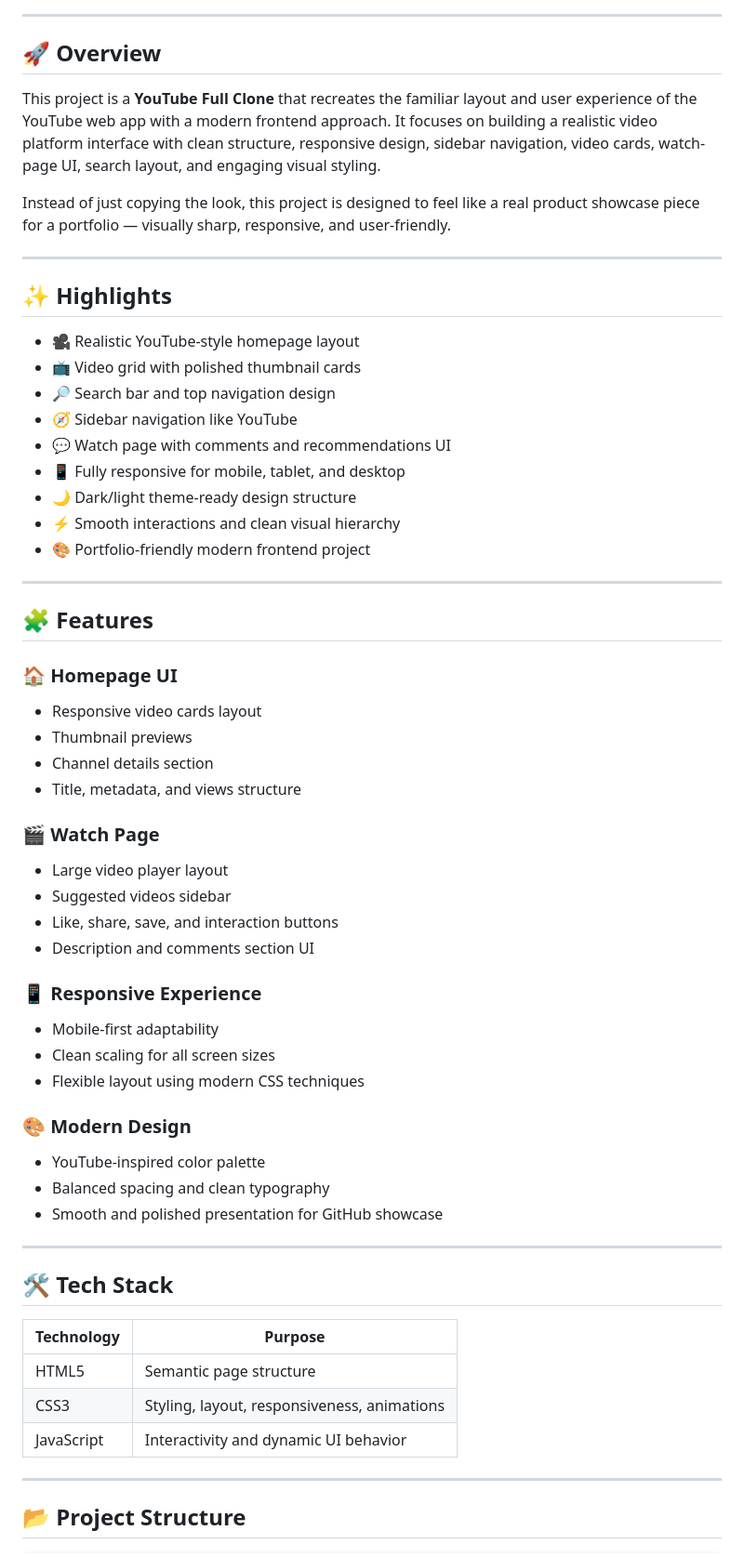
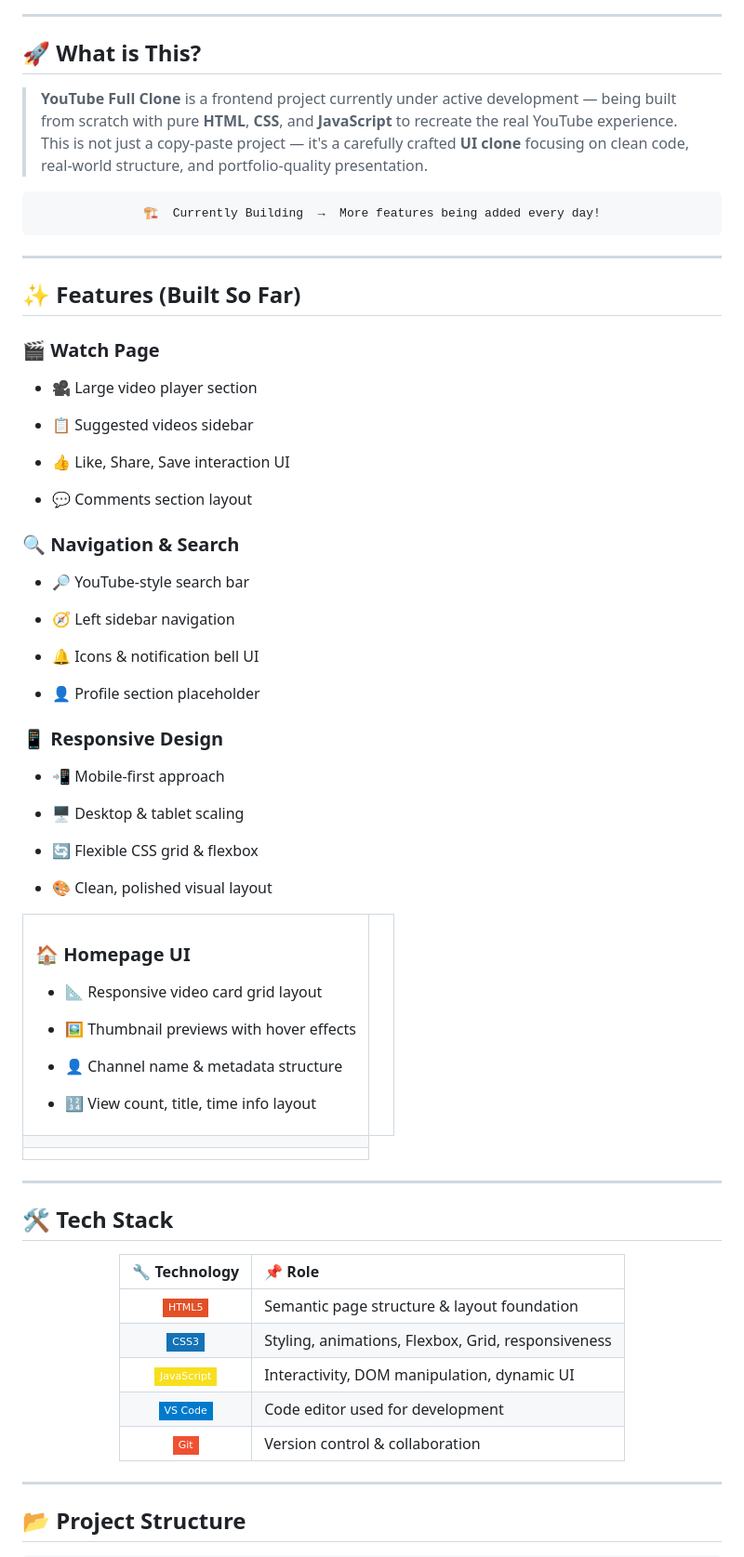
Before and after one commit to Uttkarshchambiyal/youtube-full-clone, a Markdown page: README.md, the part around one of its changes. Shown at 93% size. GitHub-like rendering; badges without logos.

Commit message:
docs: redesign README with graphical layout, badges, and in-progress status
Updated README.md to enhance project description, features, and visuals.

````diff
--- a/README.md
+++ b/README.md
@@ -19,61 +24,80 @@
 
 ---
 
-## 🚀 Overview
+## 🚀 What is This?
 
-This project is a **YouTube Full Clone** that recreates the familiar layout and user experience of the YouTube web app with a modern frontend approach. It focuses on building a realistic video platform interface with clean structure, responsive design, sidebar navigation, video cards, watch-page UI, search layout, and engaging visual styling.
+> **YouTube Full Clone** is a frontend project currently under active development — being built from scratch with pure **HTML**, **CSS**, and **JavaScript** to recreate the real YouTube experience. This is not just a copy-paste project — it's a carefully crafted **UI clone** focusing on clean code, real-world structure, and portfolio-quality presentation.
 
-Instead of just copying the look, this project is designed to feel like a real product showcase piece for a portfolio — visually sharp, responsive, and user-friendly.
+<div align="center">
+
+```
+🏗️  Currently Building  →  More features being added every day!
+```
+
+</div>
 
 ---
 
-## ✨ Highlights
+## ✨ Features (Built So Far)
 
-- 🎥 Realistic YouTube-style homepage layout
-- 📺 Video grid with polished thumbnail cards
-- 🔎 Search bar and top navigation design
-- 🧭 Sidebar navigation like YouTube
-- 💬 Watch page with comments and recommendations UI
-- 📱 Fully responsive for mobile, tablet, and desktop
-- 🌙 Dark/light theme-ready design structure
-- ⚡ Smooth interactions and clean visual hierarchy
-- 🎨 Portfolio-friendly modern frontend project
-
----
-
-## 🧩 Features
+<table>
+  <tr>
+    <td>
 
 ### 🏠 Homepage UI
-- Responsive video cards layout
-- Thumbnail previews
-- Channel details section
-- Title, metadata, and views structure
+- 📐 Responsive video card grid layout
+- 🖼️ Thumbnail previews with hover effects
+- 👤 Channel name & metadata structure
+- 🔢 View count, title, time info layout
+
+    </td>
+    <td>
 
 ### 🎬 Watch Page
-- Large video player layout
-- Suggested videos sidebar
-- Like, share, save, and interaction buttons
-- Description and comments section UI
+- 🎥 Large video player section
+- 📋 Suggested videos sidebar
+- 👍 Like, Share, Save interaction UI
+- 💬 Comments section layout
 
-### 📱 Responsive Experience
-- Mobile-first adaptability
-- Clean scaling for all screen sizes
-- Flexible layout using modern CSS techniques
+    </td>
+  </tr>
+  <tr>
+    <td>
 
-### 🎨 Modern Design
-- YouTube-inspired color palette
-- Balanced spacing and clean typography
-- Smooth and polished presentation for GitHub showcase
+### 🔍 Navigation & Search
+- 🔎 YouTube-style search bar
+- 🧭 Left sidebar navigation
+- 🔔 Icons & notification bell UI
+- 👤 Profile section placeholder
+
+    </td>
+    <td>
+
+### 📱 Responsive Design
+- 📲 Mobile-first approach
+- 🖥️ Desktop & tablet scaling
+- 🔄 Flexible CSS grid & flexbox
+- 🎨 Clean, polished visual layout
+
+    </td>
+  </tr>
+</table>
 
 ---
 
 ## 🛠️ Tech Stack
 
-| Technology | Purpose |
-|---|---|
-| HTML5 | Semantic page structure |
-| CSS3 | Styling, layout, responsiveness, animations |
-| JavaScript | Interactivity and dynamic UI behavior |
+<div align="center">
+
+| 🔧 Technology | 📌 Role |
+|:---:|:---|
+| ![HTML5](https://img.shields.io/badge/HTML5-E34F26?style=flat-square&logo=html5&logoColor=white) | Semantic page structure & layout foundation |
+| ![CSS3](https://img.shields.io/badge/CSS3-1572B6?style=flat-square&logo=css3&logoColor=white) | Styling, animations, Flexbox, Grid, responsiveness |
+| ![JavaScript](https://img.shields.io/badge/JavaScript-F7DF1E?style=flat-square&logo=javascript&logoColor=black) | Interactivity, DOM manipulation, dynamic UI |
+| ![VS Code](https://img.shields.io/badge/VS%20Code-007ACC?style=flat-square&logo=visualstudiocode&logoColor=white) | Code editor used for development |
+| ![Git](https://img.shields.io/badge/Git-F05032?style=flat-square&logo=git&logoColor=white) | Version control & collaboration |
+
+</div>
 
 ---
 
````
Also changed, not shown: other parts of README.md (+101 -98 lines).
